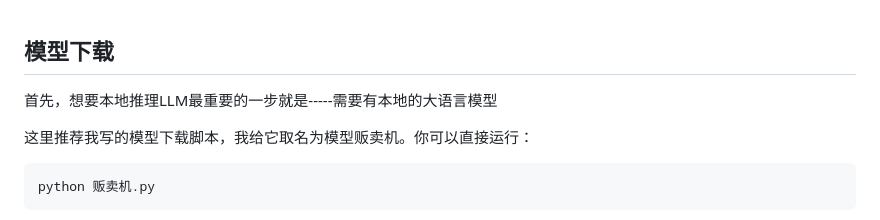
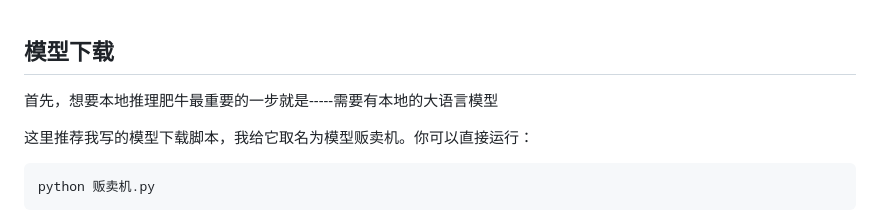
Before and after one commit to Maoweicao/my-neuro, a Markdown page: LLM-studio/README.md, the part around the change. Drawn GitHub-style.

```diff
--- a/LLM-studio/README.md
+++ b/LLM-studio/README.md
@@ -1,6 +1,6 @@
 ## 模型下载
 
-首先，想要本地推理LLM最重要的一步就是-----需要有本地的大语言模型
+首先，想要本地推理肥牛最重要的一步就是-----需要有本地的大语言模型
 
 这里推荐我写的模型下载脚本，我给它取名为模型贩卖机。你可以直接运行：
 
```
